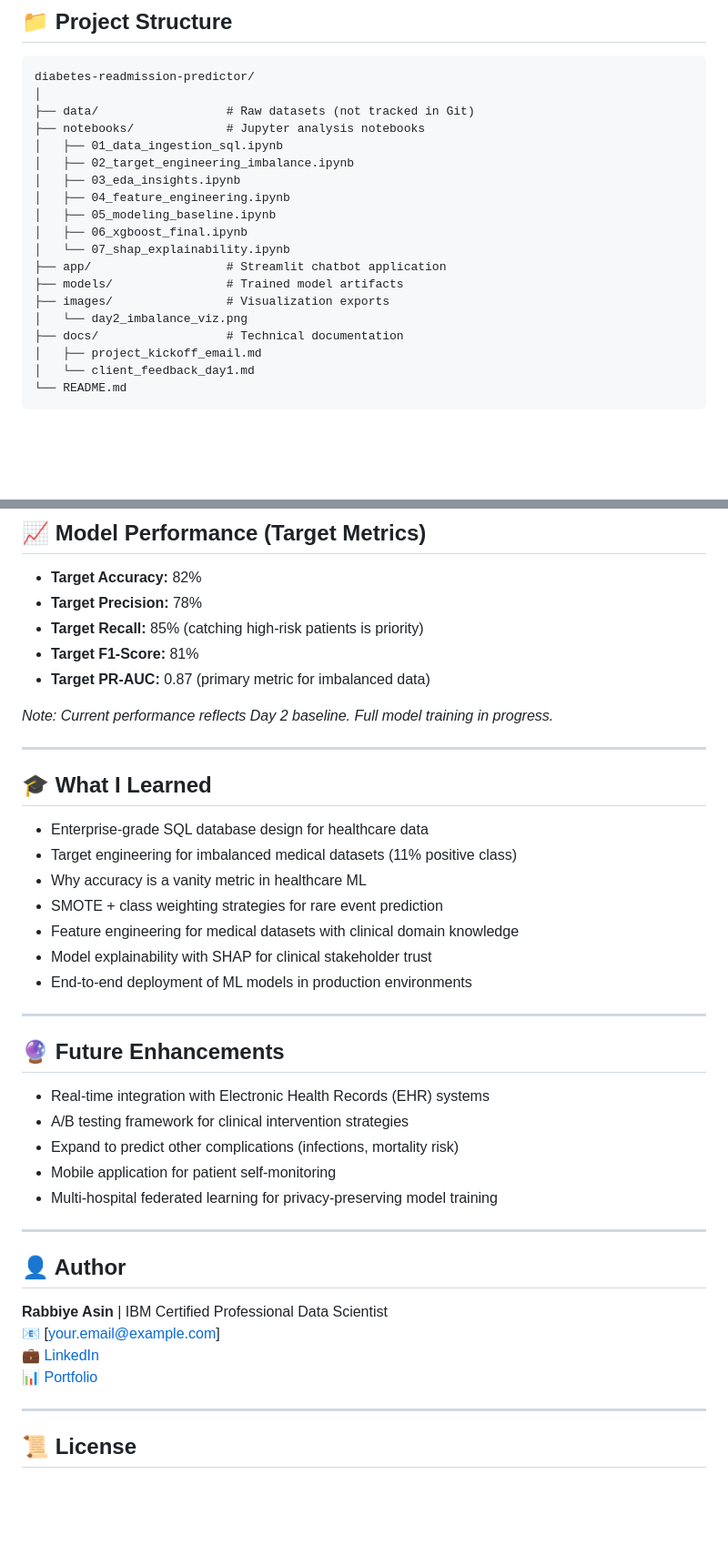
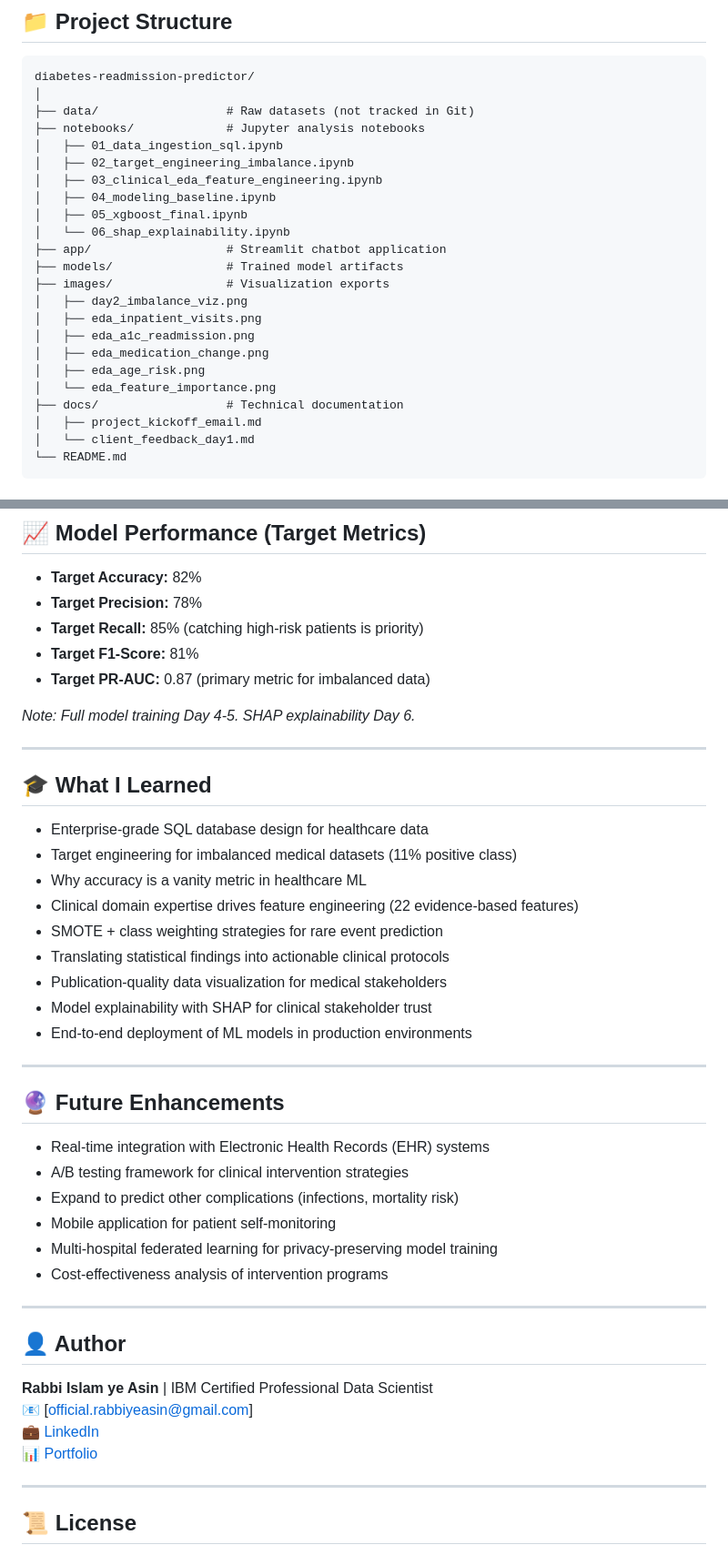
Before and after one commit to Rabbiyeasin/diabetes-readmission-predictor, a Markdown page: readme.md, 2 parts joined by grey strips. Shown: that part at 91% size. Drawn GitHub-style; blank space fills up the shorter version.

```diff
--- a/readme.md
+++ b/readme.md
@@ -125,15 +239,19 @@ diabetes-readmission-predictor/
 ├── notebooks/             # Jupyter analysis notebooks
 │   ├── 01_data_ingestion_sql.ipynb
 │   ├── 02_target_engineering_imbalance.ipynb
-│   ├── 03_eda_insights.ipynb
-│   ├── 04_feature_engineering.ipynb
-│   ├── 05_modeling_baseline.ipynb
-│   ├── 06_xgboost_final.ipynb
-│   └── 07_shap_explainability.ipynb
+│   ├── 03_clinical_eda_feature_engineering.ipynb
+│   ├── 04_modeling_baseline.ipynb
+│   ├── 05_xgboost_final.ipynb
+│   └── 06_shap_explainability.ipynb
 ├── app/                   # Streamlit chatbot application
 ├── models/                # Trained model artifacts
 ├── images/                # Visualization exports
-│   └── day2_imbalance_viz.png
+│   ├── day2_imbalance_viz.png
+│   ├── eda_inpatient_visits.png
+│   ├── eda_a1c_readmission.png
+│   ├── eda_medication_change.png
+│   ├── eda_age_risk.png
+│   └── eda_feature_importance.png
 ├── docs/                  # Technical documentation
 │   ├── project_kickoff_email.md
 │   └── client_feedback_day1.md
@@ -167,7 +285,7 @@ streamlit run app/chatbot.py
 - **Target F1-Score:** 81%
 - **Target PR-AUC:** 0.87 (primary metric for imbalanced data)
 
-*Note: Current performance reflects Day 2 baseline. Full model training in progress.*
+*Note: Full model training Day 4-5. SHAP explainability Day 6.*
 
 ---
 
@@ -176,8 +294,10 @@ streamlit run app/chatbot.py
 - Enterprise-grade SQL database design for healthcare data
 - Target engineering for imbalanced medical datasets (11% positive class)
 - Why accuracy is a vanity metric in healthcare ML
+- Clinical domain expertise drives feature engineering (22 evidence-based features)
 - SMOTE + class weighting strategies for rare event prediction
-- Feature engineering for medical datasets with clinical domain knowledge
+- Translating statistical findings into actionable clinical protocols
+- Publication-quality data visualization for medical stakeholders
 - Model explainability with SHAP for clinical stakeholder trust
 - End-to-end deployment of ML models in production environments
 
@@ -190,15 +310,16 @@ streamlit run app/chatbot.py
 - Expand to predict other complications (infections, mortality risk)
 - Mobile application for patient self-monitoring
 - Multi-hospital federated learning for privacy-preserving model training
+- Cost-effectiveness analysis of intervention programs
 
 ---
 
 ## 👤 Author
 
-**Rabbiye Asin** | IBM Certified Professional Data Scientist
-📧 [your.email@example.com]
-💼 [LinkedIn](your-linkedin-url)
-📊 [Portfolio](your-portfolio-url)
+**Rabbi Islam ye Asin** | IBM Certified Professional Data Scientist
+📧 [official.rabbiyeasin@gmail.com]
+💼 [LinkedIn](https://www.linkedin.com/in/rabbiyeasin/)
+📊 [Portfolio](rabbi.yeasin-arena.com)
 
 ---
 
```
Also changed, not shown: other parts of readme.md (+117 -3 lines).
